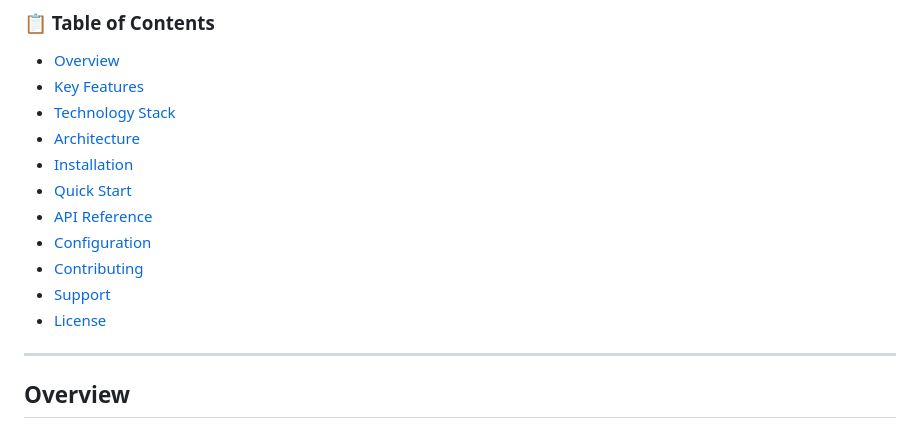
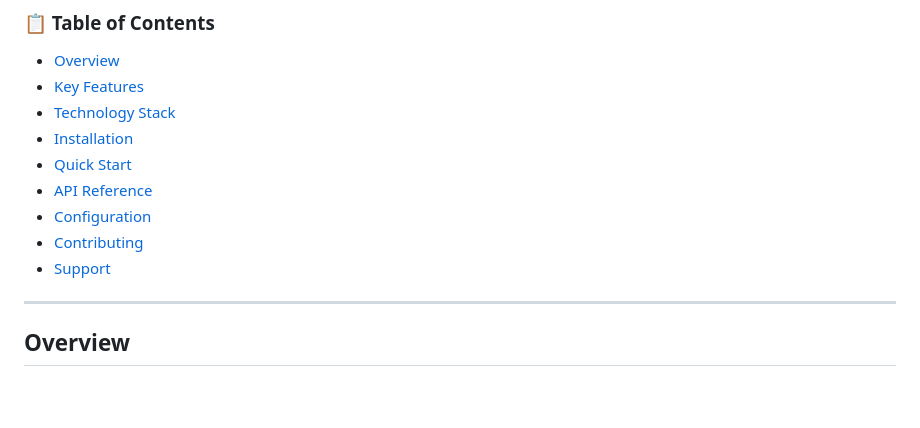
Before and after one commit to Nithinbharathi93/rag-incident-responder, a Markdown page: README.md, the part around one of its changes. Drawn GitHub-style; blank space fills up the shorter version.

```diff
--- a/README.md
+++ b/README.md
@@ -11,14 +10,12 @@
 - [Overview](#overview)
 - [Key Features](#key-features)
 - [Technology Stack](#technology-stack)
-- [Architecture](#architecture)
 - [Installation](#installation)
 - [Quick Start](#quick-start)
 - [API Reference](#api-reference)
 - [Configuration](#configuration)
 - [Contributing](#contributing)
 - [Support](#support)
-- [License](#license)
 
 ---
 
```
Also changed, not shown: other parts of README.md (+0 -1 lines).
